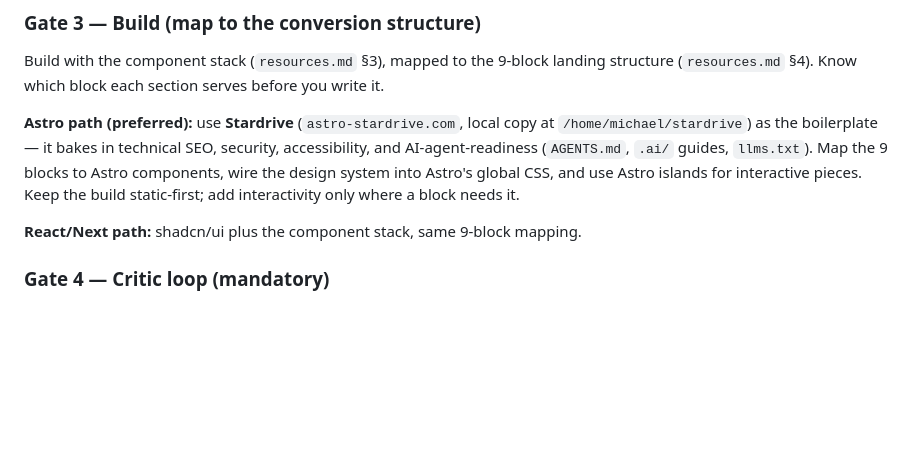
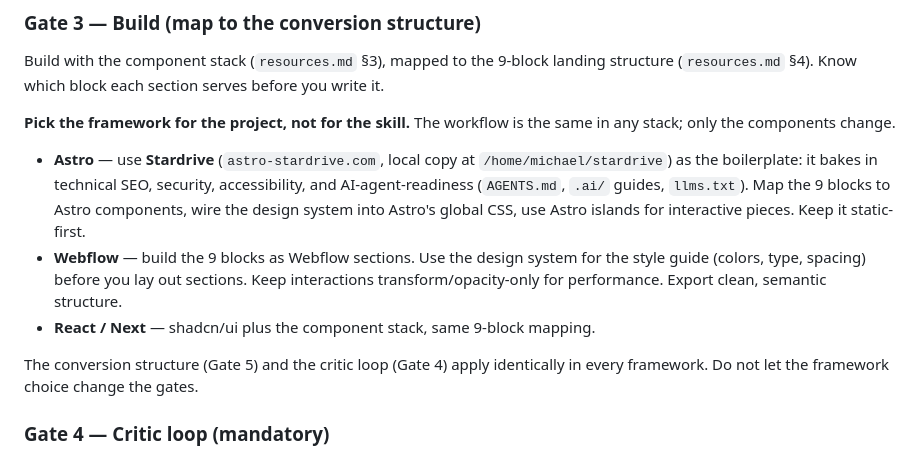
Before and after one commit to GoliathMarketing89/agentic-web-design, a Markdown page: skills/agentic-web-design/SKILL.md, the part around the change. GitHub-like rendering; blank space fills up the shorter version.

Commit message:
Rewrite agentic-web-design as workflow-first skill: mandatory taste/critic gates, framework-agnostic build (Astro/Webflow/React), resource shelf as reference

```diff
--- a/skills/agentic-web-design/SKILL.md
+++ b/skills/agentic-web-design/SKILL.md
@@ -64,9 +64,13 @@ Apply the creativity techniques (`resources.md` §1) so the build does not look
 
 Build with the component stack (`resources.md` §3), mapped to the 9-block landing structure (`resources.md` §4). Know which block each section serves before you write it.
 
-**Astro path (preferred):** use **Stardrive** (`astro-stardrive.com`, local copy at `/home/michael/stardrive`) as the boilerplate — it bakes in technical SEO, security, accessibility, and AI-agent-readiness (`AGENTS.md`, `.ai/` guides, `llms.txt`). Map the 9 blocks to Astro components, wire the design system into Astro's global CSS, and use Astro islands for interactive pieces. Keep the build static-first; add interactivity only where a block needs it.
+**Pick the framework for the project, not for the skill.** The workflow is the same in any stack; only the components change.
 
-**React/Next path:** shadcn/ui plus the component stack, same 9-block mapping.
+- **Astro** — use **Stardrive** (`astro-stardrive.com`, local copy at `/home/michael/stardrive`) as the boilerplate: it bakes in technical SEO, security, accessibility, and AI-agent-readiness (`AGENTS.md`, `.ai/` guides, `llms.txt`). Map the 9 blocks to Astro components, wire the design system into Astro's global CSS, use Astro islands for interactive pieces. Keep it static-first.
+- **Webflow** — build the 9 blocks as Webflow sections. Use the design system for the style guide (colors, type, spacing) before you lay out sections. Keep interactions transform/opacity-only for performance. Export clean, semantic structure.
+- **React / Next** — shadcn/ui plus the component stack, same 9-block mapping.
+
+The conversion structure (Gate 5) and the critic loop (Gate 4) apply identically in every framework. Do not let the framework choice change the gates.
 
 ### Gate 4 — Critic loop (mandatory)
 
```
